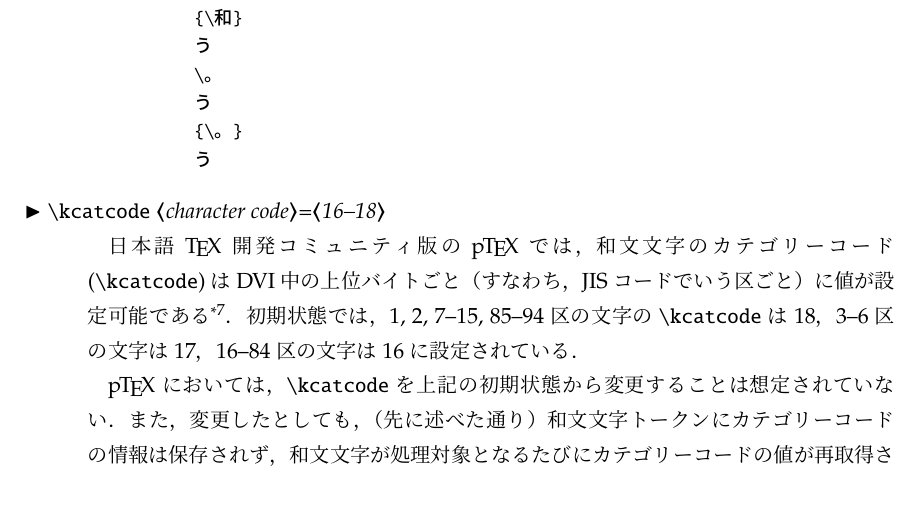
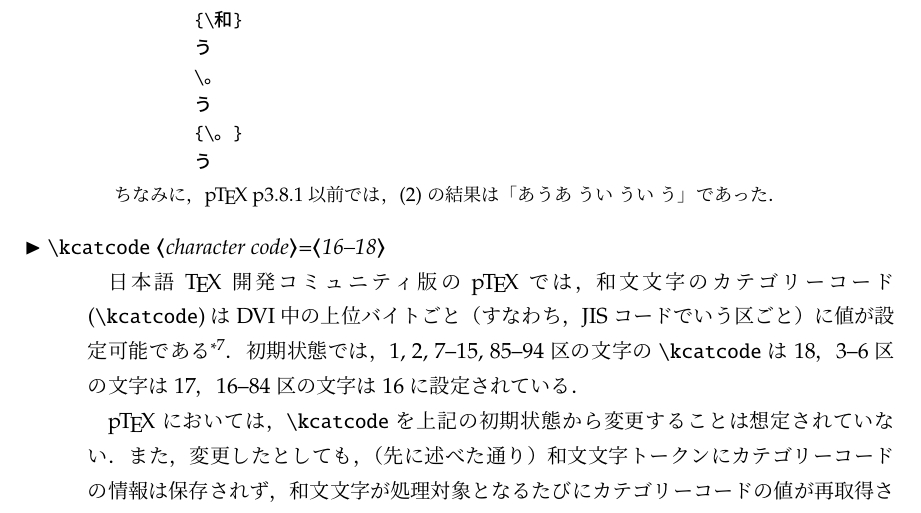
Before and after one commit to texjporg/ptex-manual, a LaTeX document (ptex-manual.tex): part of page 7 of 27, cut so that both start at the same text. Compiled offline with pLaTeX and dvipdfmx.

Commit message:
ptex-manual.tex: mention p3.8.1

```diff
--- a/ptex-manual.tex
+++ b/ptex-manual.tex
@@ -405,6 +405,7 @@ virtual modeでは，起動直後にバナーを表示してから，フォー
   {\。}
   う
 \end{minipage}\par\medskip
+  ちなみに，\pTeX~p3.8.1以前では，(2)の結果は「あうあ うい うい う」であった．
 % * 欧文文字直後の改行では空白文字を発生させる
 %     * コントロールワードや「\ 」の直後の改行は何も発生しない
 %     * 「\ 」以外のコントロールシンボルの直後の改行は空白文字を発生させる
```
